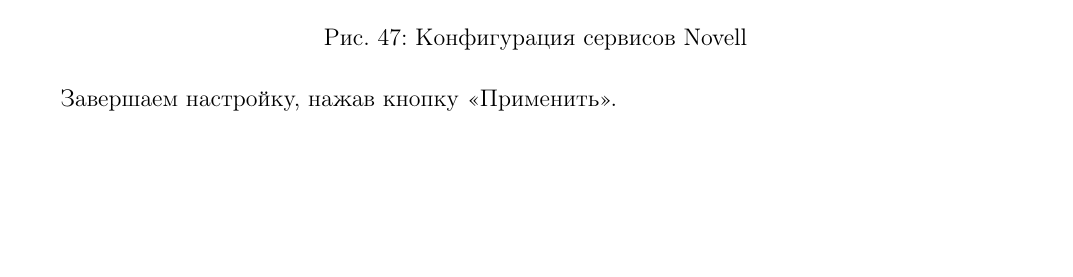
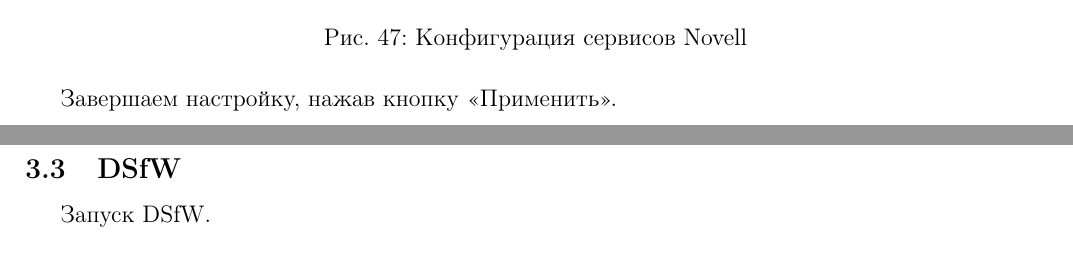
Before and after one commit to 4e6/study-admin-guide, a LaTeX document (Administrator Guide.tex, which reads OES2.tex): part of page 52 of 53 before the commit and two parts of pages 52 and 53 of 53 after it, the two joined at a grey line, cut so that both start at the same text, the shorter picture padded with empty space. Compiled offline with pdfLaTeX.

```diff
--- a/OES2.tex
+++ b/OES2.tex
@@ -305,7 +305,10 @@
 \caption{Конфигурация сервисов Novell}
 \end{figure}
 Завершаем настройку, нажав кнопку <<Применить>>.
+\clearpage
 
-\clearpage
+\subsection{DSfW}
+Запуск DSfW.
+
 \section{Настройка клиента}
 Установка Novell Client\footnote{http://www.novell.com/products/clients/}
```
Also changed, not shown: Administrator Guide.tex (+1 -0 lines), OES2.tex (2 more changed lines).
